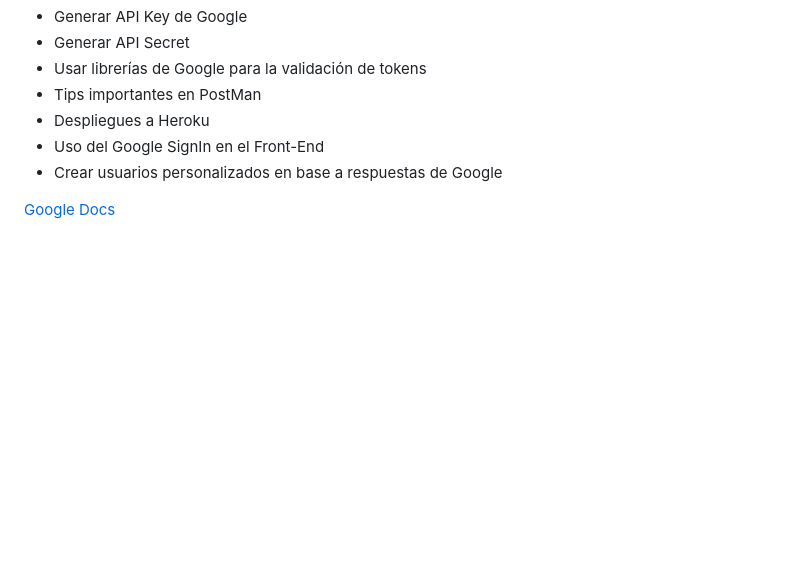
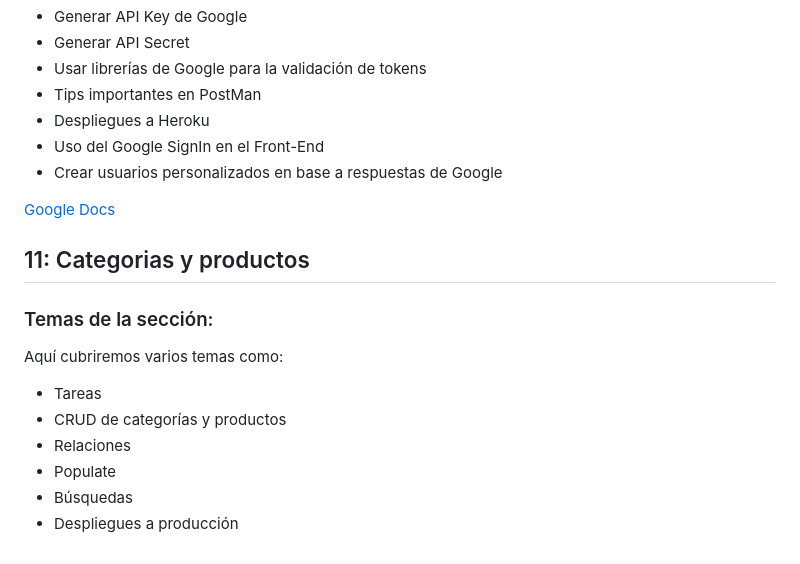
Before and after one commit to gustavoromerocl/node-de-cero-a-experto, a Markdown page: README.md, the part around the change. GitHub-like rendering; blank space fills up the shorter version.

Commit message:
categorias y productos - temas de la seccion

```diff
--- a/README.md
+++ b/README.md
@@ -192,3 +192,16 @@ Aquí cubriremos varios temas como:
 - Crear usuarios personalizados en base a respuestas de Google
 
 [Google Docs](https://developers.google.com/identity/gsi/web/guides/overview?hl=es-419)
+
+## 11: Categorias y productos
+
+### Temas de la sección:
+
+Aquí cubriremos varios temas como:
+
+- Tareas
+- CRUD de categorías y productos
+- Relaciones
+- Populate
+- Búsquedas
+- Despliegues a producción
```
